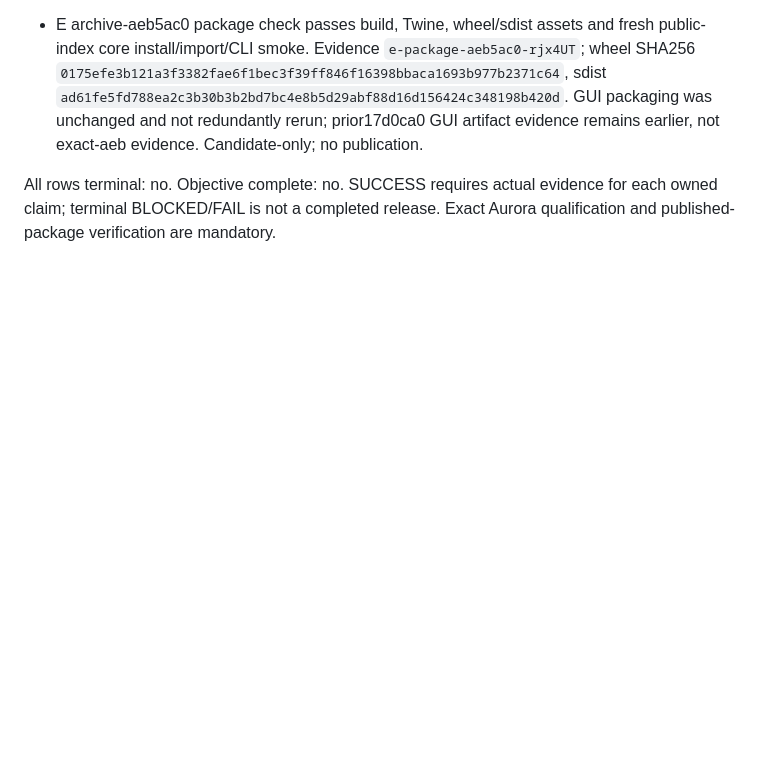
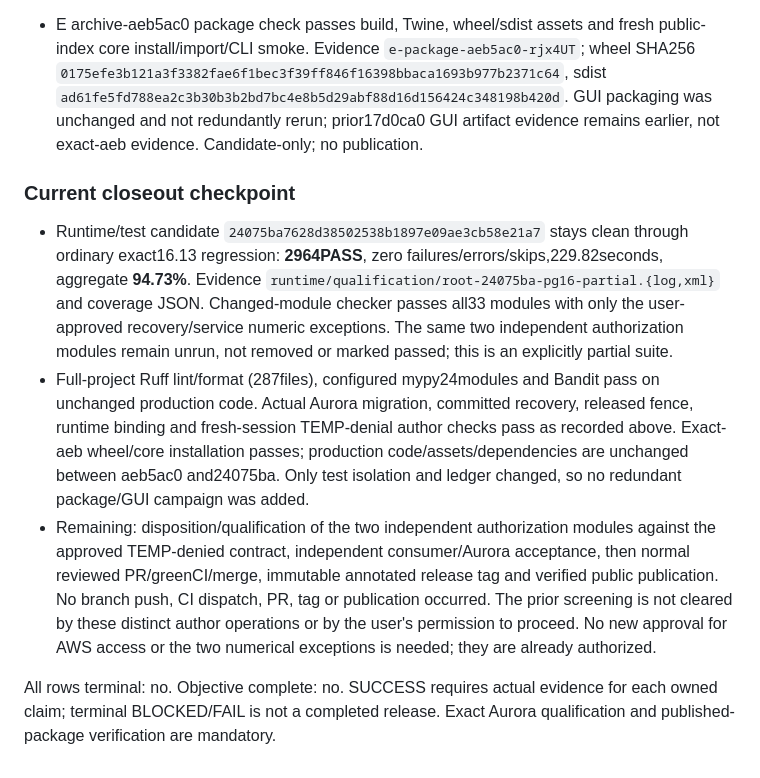
Before and after one commit to Daylily-Informatics/daylily-tapdb, a Markdown page: docs/plans/20260910_tapdb_service_readiness_ledger.md, the part around the change. Drawn GitHub-style; blank space fills up the shorter version.

Commit message:
Record PG16 and isolated Aurora TEMP-fix qualification evidence

```diff
--- a/docs/plans/20260910_tapdb_service_readiness_ledger.md
+++ b/docs/plans/20260910_tapdb_service_readiness_ledger.md
@@ -280,4 +280,10 @@ Consumer ordering: inventory -> principal preparation -> backup/restore -> schem
 - Final aeb5ac0 ordinary PG16.13 run:2963PASS,1FAIL,zero errors/skips,226.47seconds,aggregate94.73%. All33 changed-module checks pass with only the approved two exceptions. New refusal detail identifies actual `autovacuum worker` PID3580 at pre-migration fence validation in `test_restored_backup_migrates_to_identical_identity_and_sequence_evidence`; retained operator PID3578. This is no longer an unexplained backend. The disposable test server's automatic vacuum races with tests that require an exclusive maintenance session. Coordinator changes only `tests/conftest.py` startup to explicit `autovacuum=off` for that short-lived fixture. Production/Aurora settings and rejection of competing workers stay unchanged; existing census cases still exercise that refusal. This does not assert all previous PG17 failures have the same cause or qualify PG17. Required affected regression refresh follows.
 - E archive-aeb5ac0 package check passes build, Twine, wheel/sdist assets and fresh public-index core install/import/CLI smoke. Evidence `e-package-aeb5ac0-rjx4UT`; wheel SHA256 `0175efe3b121a3f3382fae6f1bec3f39ff846f16398bbaca1693b977b2371c64`, sdist `ad61fe5fd788ea2c3b30b3b2bd7bc4e8b5d29abf88d16d156424c348198b420d`. GUI packaging was unchanged and not redundantly rerun; prior17d0ca0 GUI artifact evidence remains earlier, not exact-aeb evidence. Candidate-only; no publication.
 
+### Current closeout checkpoint
+
+- Runtime/test candidate `24075ba7628d38502538b1897e09ae3cb58e21a7` stays clean through ordinary exact16.13 regression: **2964PASS**, zero failures/errors/skips,229.82seconds, aggregate **94.73%**. Evidence `runtime/qualification/root-24075ba-pg16-partial.{log,xml}` and coverage JSON. Changed-module checker passes all33 modules with only the user-approved recovery/service numeric exceptions. The same two independent authorization modules remain unrun, not removed or marked passed; this is an explicitly partial suite.
+- Full-project Ruff lint/format (287files), configured mypy24modules and Bandit pass on unchanged production code. Actual Aurora migration, committed recovery, released fence, runtime binding and fresh-session TEMP-denial author checks pass as recorded above. Exact-aeb wheel/core installation passes; production code/assets/dependencies are unchanged between aeb5ac0 and24075ba. Only test isolation and ledger changed, so no redundant package/GUI campaign was added.
+- Remaining: disposition/qualification of the two independent authorization modules against the approved TEMP-denied contract, independent consumer/Aurora acceptance, then normal reviewed PR/greenCI/merge, immutable annotated release tag and verified public publication. No branch push, CI dispatch, PR, tag or publication occurred. The prior screening is not cleared by these distinct author operations or by the user's permission to proceed. No new approval for AWS access or the two numerical exceptions is needed; they are already authorized.
+
 All rows terminal: no. Objective complete: no. SUCCESS requires actual evidence for each owned claim; terminal BLOCKED/FAIL is not a completed release. Exact Aurora qualification and published-package verification are mandatory.
```
Also changed, not shown: docs/plans/20260910_tapdb_service_readiness_handoff.md (+9 -2 lines), docs/plans/20260911T012357Z_tapdb_human_review.md (+13 -7 lines).
